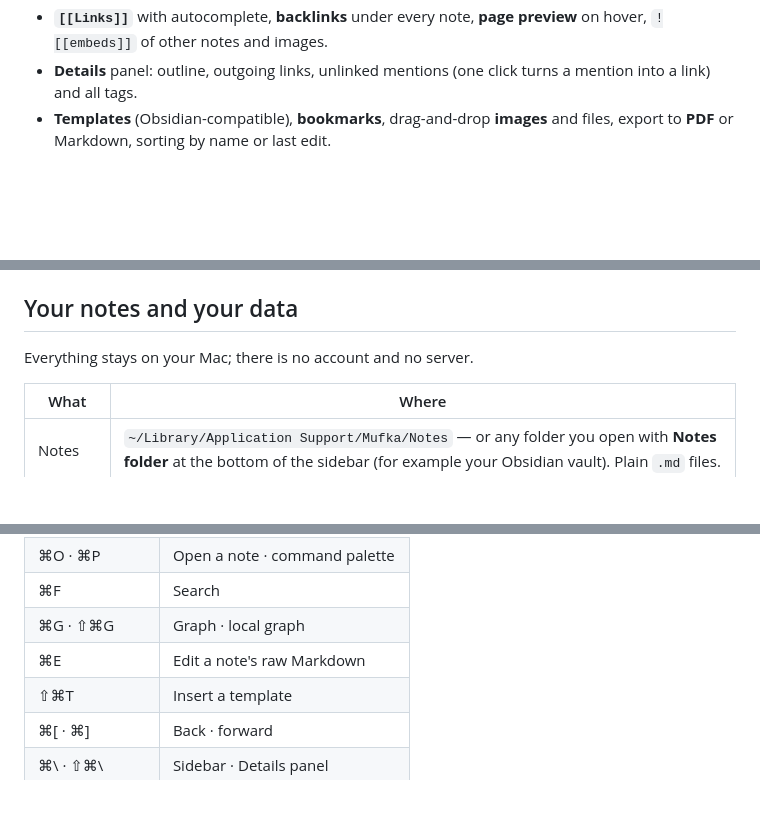
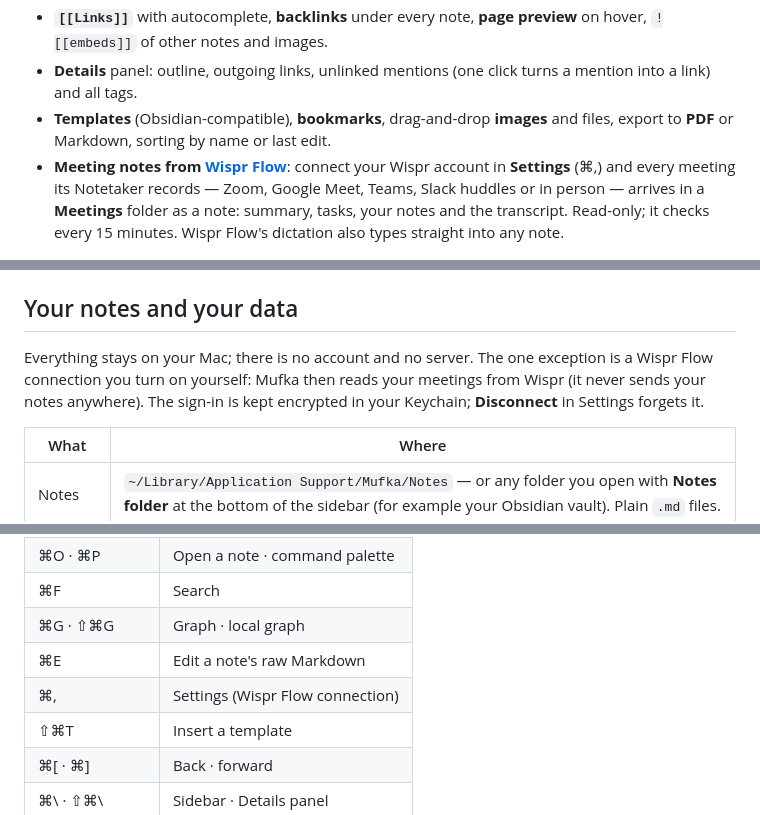
Before and after one commit to batuhan-bas/mufka, a Markdown page: README.md, 3 parts joined by grey strips. Drawn GitHub-style; blank space fills up the shorter version.

Commit message:
Describe the Wispr Flow connection in the README

```diff
--- a/README.md
+++ b/README.md
@@ -63,6 +63,12 @@ note. Nothing planned yet? Home offers to open the Planner.
   a mention into a link) and all tags.
 - **Templates** (Obsidian-compatible), **bookmarks**, drag-and-drop **images**
   and files, export to **PDF** or Markdown, sorting by name or last edit.
+- **Meeting notes from [Wispr Flow](https://wisprflow.ai)**: connect your
+  Wispr account in **Settings** (⌘,) and every meeting its Notetaker records —
+  Zoom, Google Meet, Teams, Slack huddles or in person — arrives in a
+  **Meetings** folder as a note: summary, tasks, your notes and the transcript.
+  Read-only; it checks every 15 minutes. Wispr Flow's dictation also types
+  straight into any note.
 
 <p align="center"><img src="docs/screenshots/note.png" width="85%" alt="A note with the Details panel showing its links"></p>
 
@@ -108,7 +114,10 @@ you delete them.
 
 ## Your notes and your data
 
-Everything stays on your Mac; there is no account and no server.
+Everything stays on your Mac; there is no account and no server. The one
+exception is a Wispr Flow connection you turn on yourself: Mufka then reads
+your meetings from Wispr (it never sends your notes anywhere). The sign-in is
+kept encrypted in your Keychain; **Disconnect** in Settings forgets it.
 
 | What | Where |
 |---|---|
@@ -129,6 +138,7 @@ Everything stays on your Mac; there is no account and no server.
 | ⌘F | Search |
 | ⌘G · ⇧⌘G | Graph · local graph |
 | ⌘E | Edit a note's raw Markdown |
+| ⌘, | Settings (Wispr Flow connection) |
 | ⇧⌘T | Insert a template |
 | ⌘[ · ⌘] | Back · forward |
 | ⌘\\ · ⇧⌘\\ | Sidebar · Details panel |
```
